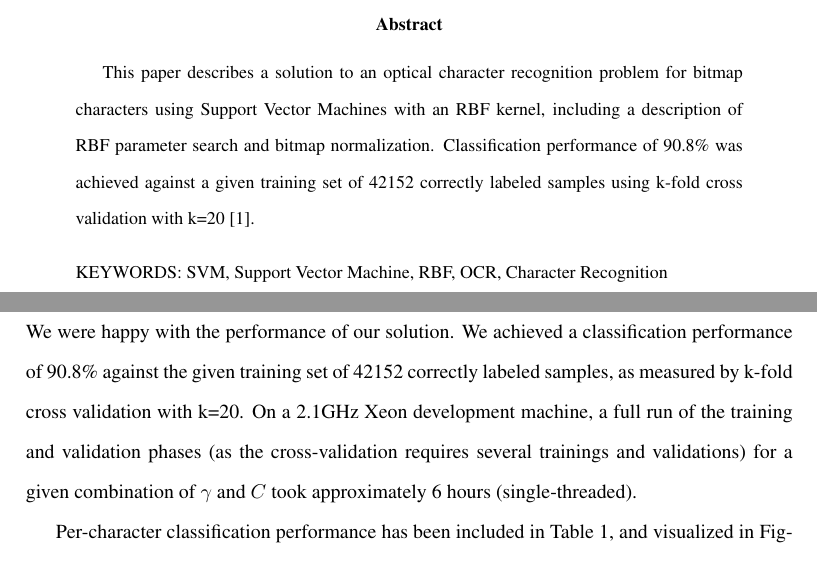
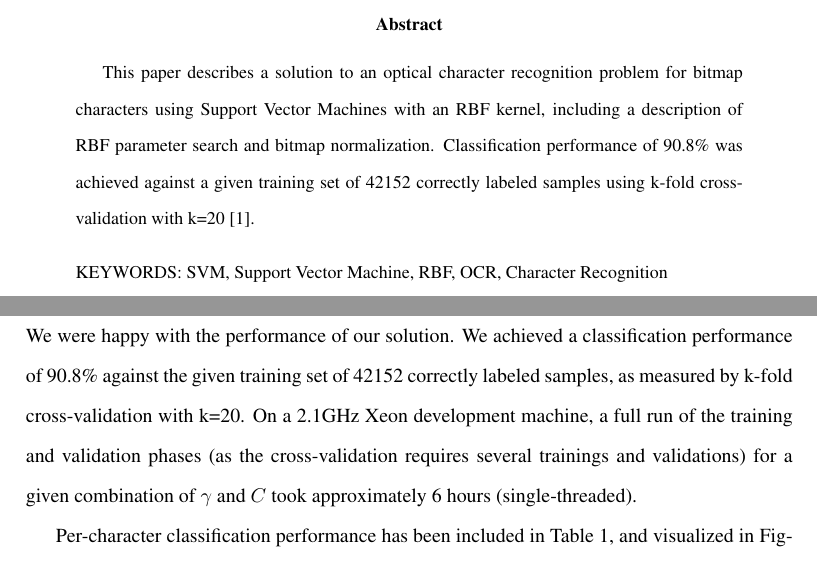
Before and after one commit to jareware/T-61.3050, a LaTeX document (dokkari/seminar.tex): two parts of pages 1 and 6 of 9, joined at a grey line, cut so that both start at the same text. Compiled offline with pdfLaTeX.

Commit message:
Cross-validation, not cross validation

```diff
--- a/dokkari/seminar.tex
+++ b/dokkari/seminar.tex
@@ -24,7 +24,7 @@
 This paper describes a solution to an optical character recognition problem for bitmap characters
 using Support Vector Machines with an RBF kernel, including a description of RBF parameter search
 and bitmap normalization.  Classification performance of 90.8\% was achieved against a given
-training set of 42152 correctly labeled samples using k-fold cross validation with k=20
+training set of 42152 correctly labeled samples using k-fold cross-validation with k=20
 \cite{training_set}.
 
 \vspace{3mm}
@@ -313,7 +313,7 @@ construct yielded significant improvements.
 
 We were happy with the performance of our solution.  We achieved a classification performance of
 90.8\% against the given training set of 42152 correctly labeled samples, as measured by k-fold
-cross validation with k=20.  On a 2.1GHz Xeon development machine, a full run of the training and
+cross-validation with k=20.  On a 2.1GHz Xeon development machine, a full run of the training and
 validation phases (as the cross-validation requires several trainings and validations) for a given
 combination of $\gamma$ and $C$ took approximately 6 hours (single-threaded).
 
```
Also changed, not shown: dokkari/seminar.pdf, dokkari/seminar.tex (4 more changed lines).
